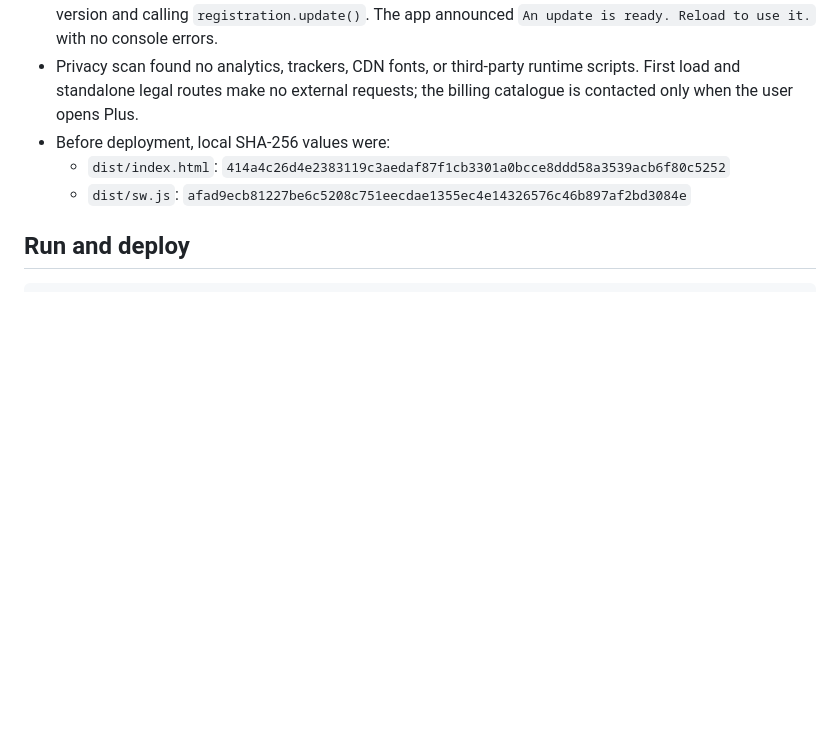
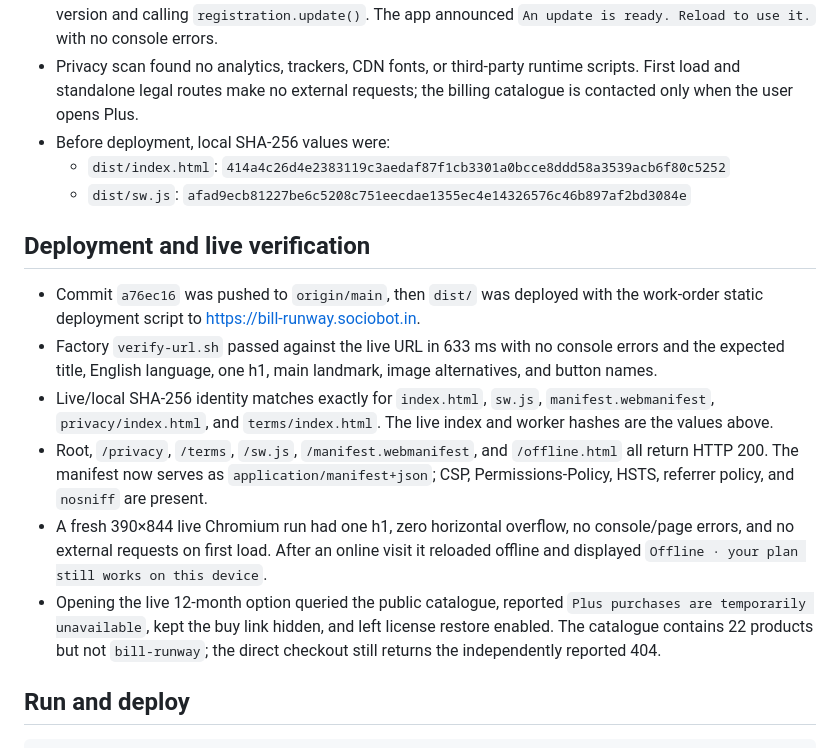
Before and after one commit to B-Divyesh/sf-bill-runway, a Markdown page: .factory/handoff.md, the part around the change. Drawn GitHub-style; blank space fills up the shorter version.

Commit message:
docs: record production repair verification

````diff
--- a/.factory/handoff.md
+++ b/.factory/handoff.md
@@ -77,6 +77,31 @@ npm ci && npm test && npm run build
   - `dist/index.html`: `414a4c26d4e2383119c3aedaf87f1cb3301a0bcce8ddd58a3539acb6f80c5252`
   - `dist/sw.js`: `afad9ecb81227be6c5208c751eecdae1355ec4e14326576c46b897af2bd3084e`
 
+## Deployment and live verification
+
+- Commit `a76ec16` was pushed to `origin/main`, then `dist/` was deployed with
+  the work-order static deployment script to
+  <https://bill-runway.sociobot.in>.
+- Factory `verify-url.sh` passed against the live URL in 633 ms with no console
+  errors and the expected title, English language, one h1, main landmark, image
+  alternatives, and button names.
+- Live/local SHA-256 identity matches exactly for `index.html`, `sw.js`,
+  `manifest.webmanifest`, `privacy/index.html`, and `terms/index.html`. The live
+  index and worker hashes are the values above.
+- Root, `/privacy`, `/terms`, `/sw.js`, `/manifest.webmanifest`, and
+  `/offline.html` all return HTTP 200. The manifest now serves as
+  `application/manifest+json`; CSP, Permissions-Policy, HSTS, referrer policy,
+  and `nosniff` are present.
+- A fresh 390×844 live Chromium run had one h1, zero horizontal overflow, no
+  console/page errors, and no external requests on first load. After an online
+  visit it reloaded offline and displayed `Offline · your plan still works on
+  this device`.
+- Opening the live 12-month option queried the public catalogue, reported
+  `Plus purchases are temporarily unavailable`, kept the buy link hidden, and
+  left license restore enabled. The catalogue contains 22 products but not
+  `bill-runway`; the direct checkout still returns the independently reported
+  404.
+
 ## Run and deploy
 
 ```sh
````
